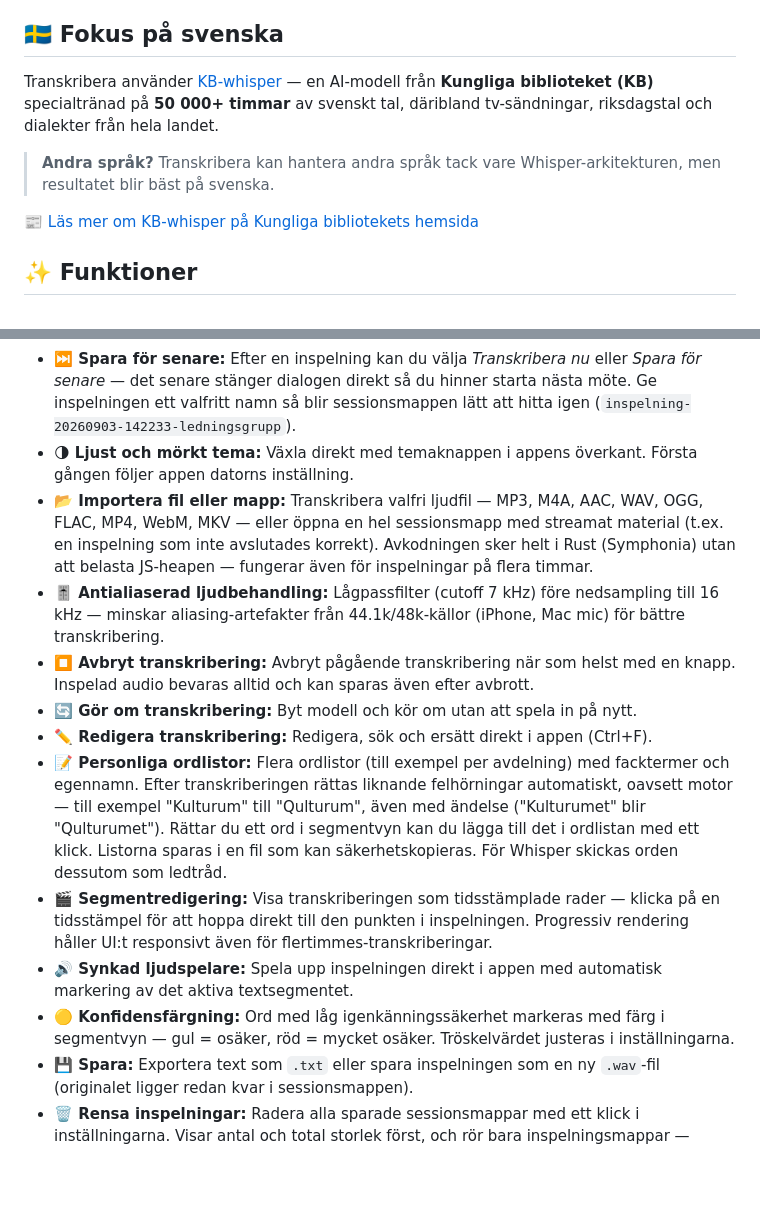
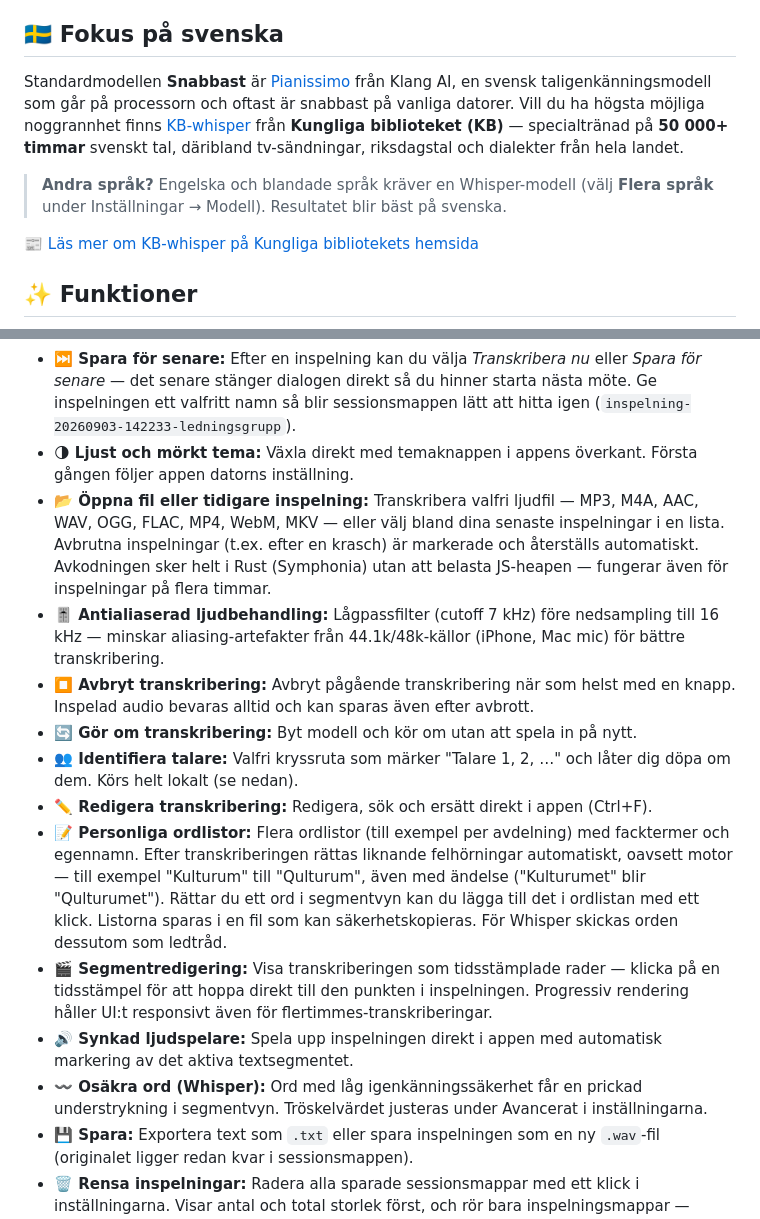
Before and after one commit to mrswedish/transcrptr, a Markdown page: README.md, 2 parts joined by grey strips. GitHub-like rendering; blank space fills up the shorter version.

```diff
--- a/README.md
+++ b/README.md
@@ -11,8 +27,8 @@ Transkribera är en lokal, integritetsfokuserad skrivbordsapp som omvandlar tal
 ## 🇸🇪 Fokus på svenska
 
-Transkribera använder [KB-whisper](https://huggingface.co/KBLab/kb-whisper-small) — en AI-modell från **Kungliga biblioteket (KB)** specialtränad på **50 000+ timmar** av svenskt tal, däribland tv-sändningar, riksdagstal och dialekter från hela landet.
+Standardmodellen **Snabbast** är [Pianissimo](https://klang.ai/pianissimo-sv/) från Klang AI, en svensk taligenkänningsmodell som går på processorn och oftast är snabbast på vanliga datorer. Vill du ha högsta möjliga noggrannhet finns [KB-whisper](https://huggingface.co/KBLab/kb-whisper-small) från **Kungliga biblioteket (KB)** — specialtränad på **50 000+ timmar** svenskt tal, däribland tv-sändningar, riksdagstal och dialekter från hela landet.
 
-> **Andra språk?** Transkribera kan hantera andra språk tack vare Whisper-arkitekturen, men resultatet blir bäst på svenska.
+> **Andra språk?** Engelska och blandade språk kräver en Whisper-modell (välj **Flera språk** under Inställningar → Modell). Resultatet blir bäst på svenska.
 
 📰 [Läs mer om KB-whisper på Kungliga bibliotekets hemsida](https://www.kb.se/om-oss/nyheter/nyhetsarkiv/2025-02-20-valtranad-ai-modell-forvandlar-tal-till-text.html)
 
@@ -24,15 +40,16 @@ Transkribera använder [KB-whisper](https://huggingface.co/KBLab/kb-whisper-smal
 - **💽 Automatisk sparning till disk:** Allt inspelat material streamas direkt till en tidsstämplad sessionsmapp (`inspelning-...`) under inspelningens gång — skyddar mot dataförlust vid krasch eller strömavbrott. Efter stopp visas sökvägen till mappen direkt i appen (klicka för att öppna i Utforskaren).
 - **⏭️ Spara för senare:** Efter en inspelning kan du välja *Transkribera nu* eller *Spara för senare* — det senare stänger dialogen direkt så du hinner starta nästa möte. Ge inspelningen ett valfritt namn så blir sessionsmappen lätt att hitta igen (`inspelning-20260903-142233-ledningsgrupp`).
 - **🌗 Ljust och mörkt tema:** Växla direkt med temaknappen i appens överkant. Första gången följer appen datorns inställning.
-- **📂 Importera fil eller mapp:** Transkribera valfri ljudfil — MP3, M4A, AAC, WAV, OGG, FLAC, MP4, WebM, MKV — eller öppna en hel sessionsmapp med streamat material (t.ex. en inspelning som inte avslutades korrekt). Avkodningen sker helt i Rust (Symphonia) utan att belasta JS-heapen — fungerar även för inspelningar på flera timmar.
+- **📂 Öppna fil eller tidigare inspelning:** Transkribera valfri ljudfil — MP3, M4A, AAC, WAV, OGG, FLAC, MP4, WebM, MKV — eller välj bland dina senaste inspelningar i en lista. Avbrutna inspelningar (t.ex. efter en krasch) är markerade och återställs automatiskt. Avkodningen sker helt i Rust (Symphonia) utan att belasta JS-heapen — fungerar även för inspelningar på flera timmar.
 - **🎚️ Antialiaserad ljudbehandling:** Lågpassfilter (cutoff 7 kHz) före nedsampling till 16 kHz — minskar aliasing-artefakter från 44.1k/48k-källor (iPhone, Mac mic) för bättre transkribering.
 - **⏹️ Avbryt transkribering:** Avbryt pågående transkribering när som helst med en knapp. Inspelad audio bevaras alltid och kan sparas även efter avbrott.
 - **🔄 Gör om transkribering:** Byt modell och kör om utan att spela in på nytt.
+- **👥 Identifiera talare:** Valfri kryssruta som märker "Talare 1, 2, …" och låter dig döpa om dem. Körs helt lokalt (se nedan).
 - **✏️ Redigera transkribering:** Redigera, sök och ersätt direkt i appen (Ctrl+F).
 - **📝 Personliga ordlistor:** Flera ordlistor (till exempel per avdelning) med facktermer och egennamn. Efter transkriberingen rättas liknande felhörningar automatiskt, oavsett motor — till exempel "Kulturum" till "Qulturum", även med ändelse ("Kulturumet" blir "Qulturumet"). Rättar du ett ord i segmentvyn kan du lägga till det i ordlistan med ett klick. Listorna sparas i en fil som kan säkerhetskopieras. För Whisper skickas orden dessutom som ledtråd.
 - **🎬 Segmentredigering:** Visa transkriberingen som tidsstämplade rader — klicka på en tidsstämpel för att hoppa direkt till den punkten i inspelningen. Progressiv rendering håller UI:t responsivt även för flertimmes-transkriberingar.
 - **🔊 Synkad ljudspelare:** Spela upp inspelningen direkt i appen med automatisk markering av det aktiva textsegmentet.
-- **🟡 Konfidensfärgning:** Ord med låg igenkänningssäkerhet markeras med färg i segmentvyn — gul = osäker, röd = mycket osäker. Tröskelvärdet justeras i inställningarna.
+- **〰️ Osäkra ord (Whisper):** Ord med låg igenkänningssäkerhet får en prickad understrykning i segmentvyn. Tröskelvärdet justeras under Avancerat i inställningarna.
 - **💾 Spara:** Exportera text som `.txt` eller spara inspelningen som en ny `.wav`-fil (originalet ligger redan kvar i sessionsmappen).
 - **🗑️ Rensa inspelningar:** Radera alla sparade sessionsmappar med ett klick i inställningarna. Visar antal och total storlek först, och rör bara inspelningsmappar — sparade textfiler och exporterade ljudfiler lämnas orörda.
 - **📊 Modellhantering:** Se, ladda ner och ta bort modeller i inställningarna.
```
Also changed, not shown: other parts of README.md (+17 -1 lines), KOM-IGANG.md (added, +61 -0 lines), docs/img/inspelning.png (added), docs/img/morkt.png (added), docs/img/oppna.png (added), docs/img/ordlistor.png (added), docs/img/start.png (added), docs/img/transkript.png (added).
